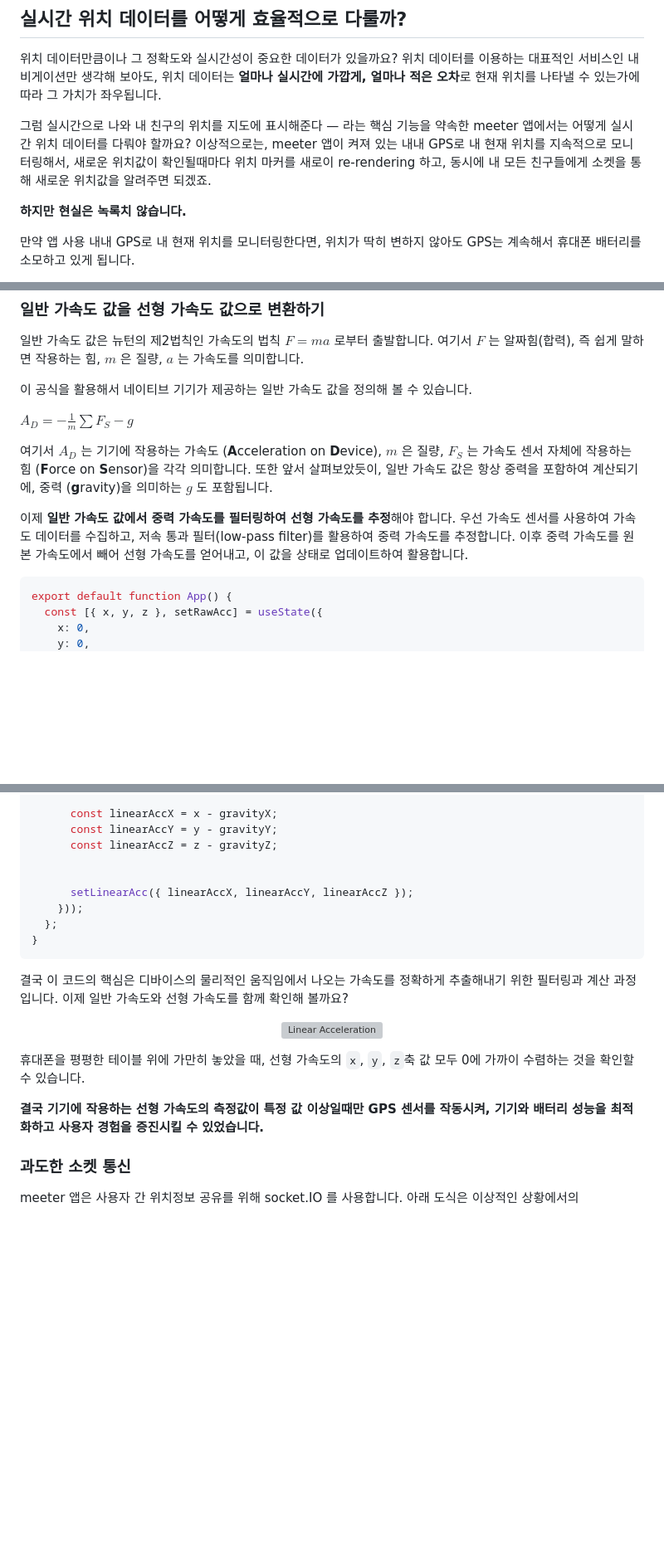
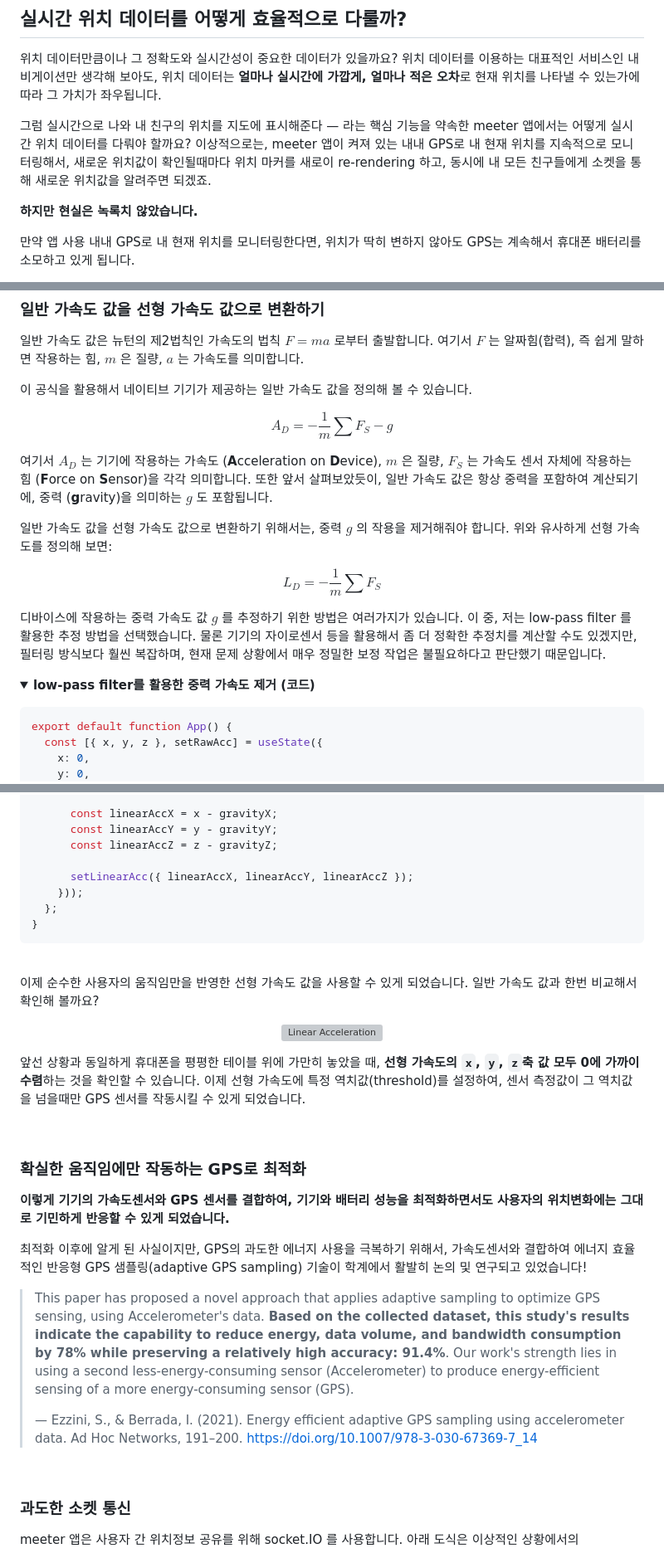
Before and after one commit to meeeter/frontend, a Markdown page: README.md, 3 parts joined by grey strips. Shown at 83% size. Rendered like a GitHub page; folded sections open; blank space fills up the shorter version; grey boxes are pictures that could not be loaded.

Commit message:
docs: update readme

````diff
--- a/README.md
+++ b/README.md
@@ -115,7 +116,7 @@ Android 휴대폰을 사용하시거나 지금 당장은 체험이 어렵다면,
 
 그럼 실시간으로 나와 내 친구의 위치를 지도에 표시해준다 — 라는 핵심 기능을 약속한 meeter 앱에서는 어떻게 실시간 위치 데이터를 다뤄야 할까요? 이상적으로는, meeter 앱이 켜져 있는 내내 GPS로 내 현재 위치를 지속적으로 모니터링해서, 새로운 위치값이 확인될때마다 위치 마커를 새로이 re-rendering 하고, 동시에 내 모든 친구들에게 소켓을 통해 새로운 위치값을 알려주면 되겠죠.
 
-**하지만 현실은 녹록치 않습니다.**
+**하지만 현실은 녹록치 않았습니다.**
 
 만약 앱 사용 내내 GPS로 내 현재 위치를 모니터링한다면, 위치가 딱히 변하지 않아도 GPS는 계속해서 휴대폰 배터리를 소모하고 있게 됩니다.
 
@@ -184,11 +193,19 @@ GPS 사용을 최대한 줄인다는 것은 곧, **꼭 필요할때만 GPS를
 
 이 공식을 활용해서 네이티브 기기가 제공하는 일반 가속도 값을 정의해 볼 수 있습니다.
 
-$A_D = -\frac{1}{m} \sum F_S - g$
+$$A_D = -\frac{1}{m} \sum F_S - g$$
 
 여기서 $A_D$ 는 기기에 작용하는 가속도 (**A**cceleration on **D**evice), $m$ 은 질량, $F_S$ 는 가속도 센서 자체에 작용하는 힘 (**F**orce on **S**ensor)을 각각 의미합니다. 또한 앞서 살펴보았듯이, 일반 가속도 값은 항상 중력을 포함하여 계산되기에, 중력 (**g**ravity)을 의미하는 $g$ 도 포함됩니다.
 
-이제 **일반 가속도 값에서 중력 가속도를 필터링하여 선형 가속도를 추정**해야 합니다. 우선 가속도 센서를 사용하여 가속도 데이터를 수집하고, 저속 통과 필터(low-pass filter)를 활용하여 중력 가속도를 추정합니다. 이후 중력 가속도를 원본 가속도에서 빼어 선형 가속도를 얻어내고, 이 값을 상태로 업데이트하여 활용합니다.
+일반 가속도 값을 선형 가속도 값으로 변환하기 위해서는, 중력 $g$ 의 작용을 제거해줘야 합니다. 위와 유사하게 선형 가속도를 정의해 보면:
+
+$$L_D = -\frac{1}{m} \sum F_S$$
+
+디바이스에 작용하는 중력 가속도 값 $g$ 를 추정하기 위한 방법은 여러가지가 있습니다. 이 중, 저는 low-pass filter 를 활용한 추정 방법을 선택했습니다. 물론 기기의 자이로센서 등을 활용해서 좀 더 정확한 추정치를 계산할 수도 있겠지만, 필터링 방식보다 훨씬 복잡하며, 현재 문제 상황에서 매우 정밀한 보정 작업은 불필요하다고 판단했기 때문입니다.
+
+<details>
+<summary><strong>low-pass filter를 활용한 중력 가속도 제거 (코드)</strong></summary>
+<p>
 
 ```javascript
 export default function App() {
@@ -225,23 +242,38 @@ export default function App() {
       const linearAccY = y - gravityY;
       const linearAccZ = z - gravityZ;
 
-
       setLinearAcc({ linearAccX, linearAccY, linearAccZ });
     }));
   };
 }
 ```
 
-결국 이 코드의 핵심은 디바이스의 물리적인 움직임에서 나오는 가속도를 정확하게 추출해내기 위한 필터링과 계산 과정입니다. 이제 일반 가속도와 선형 가속도를 함께 확인해 볼까요?
+</p>
+</details>
+
+<br>
+
+이제 순수한 사용자의 움직임만을 반영한 선형 가속도 값을 사용할 수 있게 되었습니다. 일반 가속도 값과 한번 비교해서 확인해 볼까요?
 
 <p align="center">
   <img width="400" src="./assets/images/readme/linear-acceleration.gif" alt="Linear Acceleration">
 </p>
 
-휴대폰을 평평한 테이블 위에 가만히 놓았을 때, 선형 가속도의 `x`, `y`, `z`축 값 모두 0에 가까이 수렴하는 것을 확인할 수 있습니다.
+앞선 상황과 동일하게 휴대폰을 평평한 테이블 위에 가만히 놓았을 때, **선형 가속도의 `x`, `y`, `z`축 값 모두 0에 가까이 수렴**하는 것을 확인할 수 있습니다. 이제 선형 가속도에 특정 역치값(threshold)를 설정하여, 센서 측정값이 그 역치값을 넘을때만 GPS 센서를 작동시킬 수 있게 되었습니다.
 
-**결국 기기에 작용하는 선형 가속도의 측정값이 특정 값 이상일때만 GPS 센서를 작동시켜, 기기와 배터리 성능을 최적화하고 사용자 경험을 증진시킬 수 있었습니다.**
+<br>
 
+### 확실한 움직임에만 작동하는 GPS로 최적화
+
+**이렇게 기기의 가속도센서와 GPS 센서를 결합하여, 기기와 배터리 성능을 최적화하면서도 사용자의 위치변화에는 그대로 기민하게 반응할 수 있게 되었습니다.**
+
+최적화 이후에 알게 된 사실이지만, GPS의 과도한 에너지 사용을 극복하기 위해서, 가속도센서와 결합하여 에너지 효율적인 반응형 GPS 샘플링(adaptive GPS sampling) 기술이 학계에서 활발히 논의 및 연구되고 있었습니다!
+
+> This paper has proposed a novel approach that applies adaptive sampling to optimize GPS sensing, using Accelerometer's data. **Based on the collected dataset, this study's results indicate the capability to reduce energy, data volume, and bandwidth consumption by 78% while preserving a relatively high accuracy: 91.4%**. Our work's strength lies in using a second less-energy-consuming sensor (Accelerometer) to produce energy-efficient sensing of a more energy-consuming sensor (GPS).
+>
+> — Ezzini, S., & Berrada, I. (2021). Energy efficient adaptive GPS sampling using accelerometer data. Ad Hoc Networks, 191–200. https://doi.org/10.1007/978-3-030-67369-7_14
+
+<br>
 
 ### 과도한 소켓 통신
 meeter 앱은 사용자 간 위치정보 공유를 위해 socket.IO 를 사용합니다. 아래 도식은 이상적인 상황에서의
````
Also changed, not shown: other parts of README.md (+9 -0 lines).
